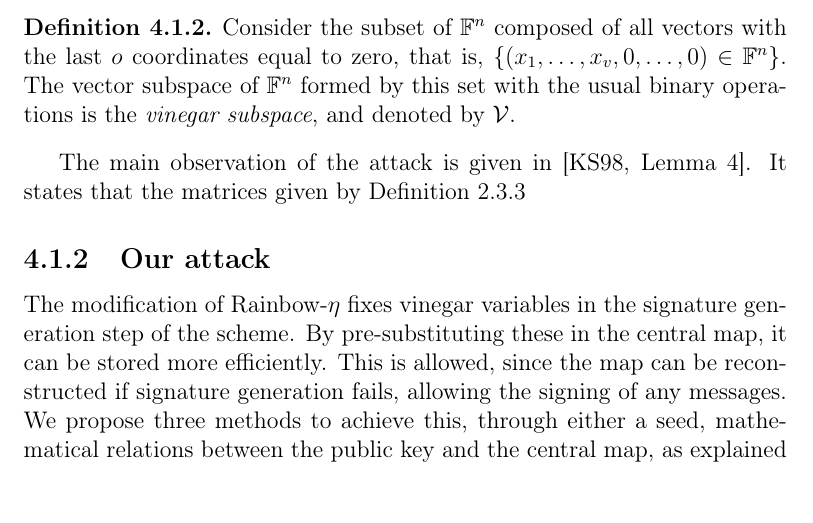
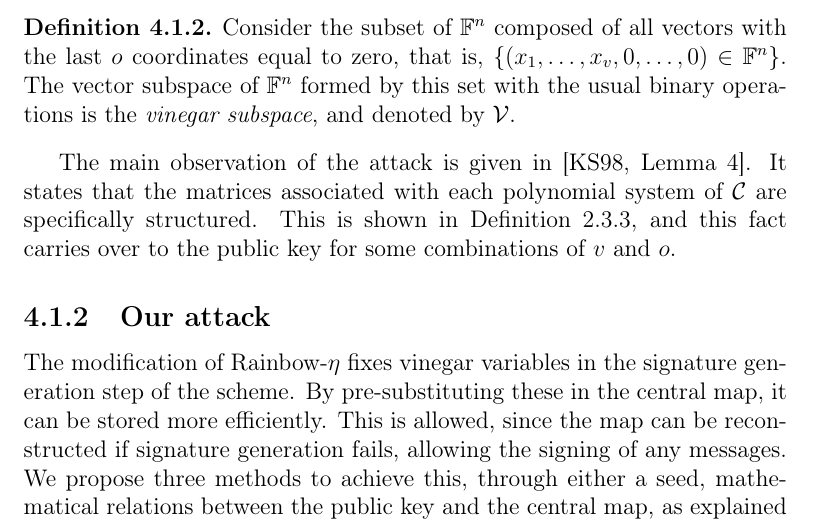
Before and after one commit to zambonin/msc, a LaTeX thesis (main.tex): part of page 52 of 68, cut so that both start at the same text. Compiled offline with pdfLaTeX.

Commit message:
overleaf_to_git: update main.tex from r14597 to r14614

```diff
--- a/main.tex
+++ b/main.tex
@@ -1298,7 +1298,7 @@ Consider the vector space $\mathbb{F}^{o}$ that denotes all possible messages, a
   Consider the subset of $\mathbb{F}^{n}$ composed of all vectors with the last $o$ coordinates equal to zero, that is, $\{ (x_{1}, \dots, x_{v}, 0, \dots, 0) \in \mathbb{F}^{n} \}$. The vector subspace of $\mathbb{F}^{n}$ formed by this set with the usual binary operations is the \emph{vinegar subspace}, and denoted by $\mathcal{V}$.
 \end{definition}
 
-The main observation of the attack is given in~\cite[Lemma~4]{Kipnis:199808}. It states that the matrices given by Definition~\ref{def:ovh-matrix}
+The main observation of the attack is given in~\cite[Lemma~4]{Kipnis:199808}. It states that the matrices associated with each polynomial system of $\mathcal{C}$ are specifically structured. This is shown in Definition~\ref{def:ovh-matrix}, and this fact carries over to the public key for some combinations of $v$ and $o$.
 
 \subsection{Our attack}\label{subsec:etaks}
 
```
